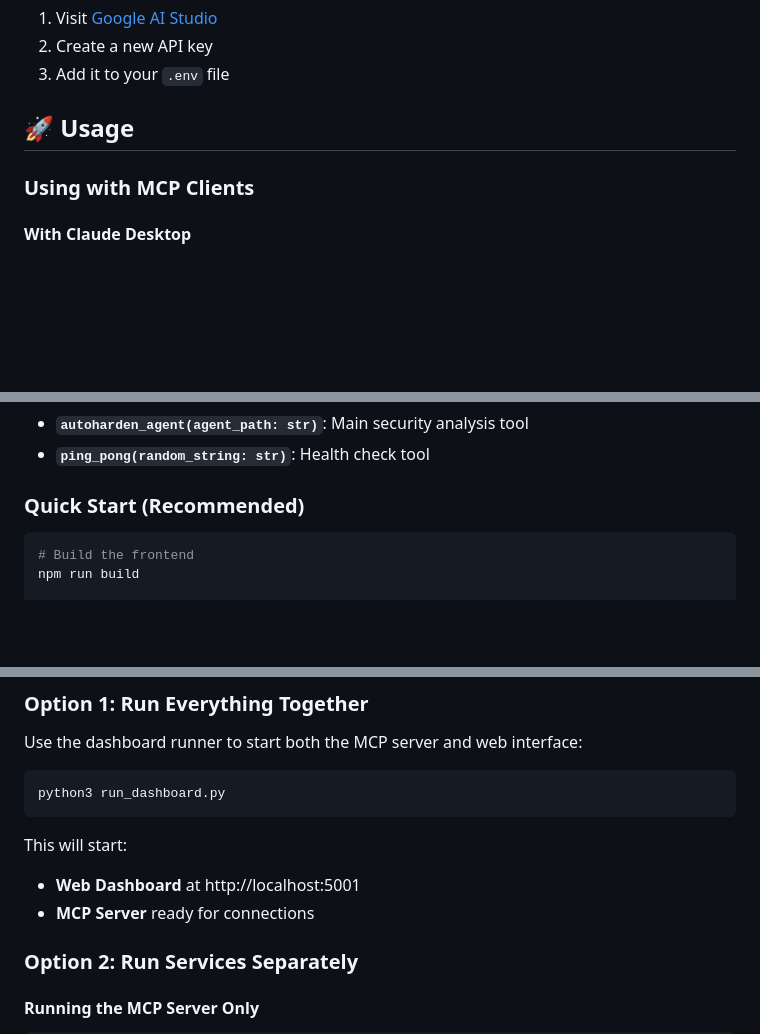
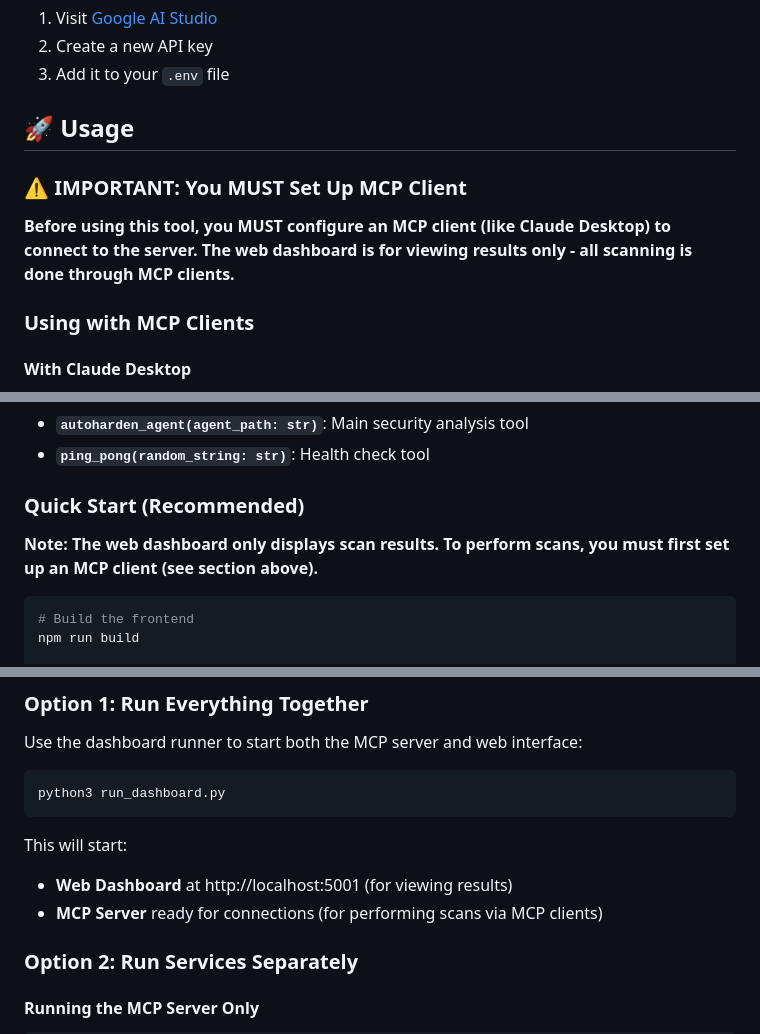
Before and after one commit to aegentdev/mcpagentscanner, a Markdown page: README.md, 3 parts joined by grey strips. GitHub-like rendering; blank space fills up the shorter version.

Commit message:
Add prominent MCP client setup requirement to README

````diff
--- a/README.md
+++ b/README.md
@@ -67,6 +67,10 @@ GOOGLE_API_KEY=your_gemini_api_key_here
 
 ## 🚀 Usage
 
+### ⚠️ IMPORTANT: You MUST Set Up MCP Client
+
+**Before using this tool, you MUST configure an MCP client (like Claude Desktop) to connect to the server. The web dashboard is for viewing results only - all scanning is done through MCP clients.**
+
 ### Using with MCP Clients
 
 #### With Claude Desktop
@@ -99,6 +103,8 @@ The server provides two tools:
 
 ### Quick Start (Recommended)
 
+**Note: The web dashboard only displays scan results. To perform scans, you must first set up an MCP client (see section above).**
+
 ```bash
 # Build the frontend
 npm run build
@@ -118,8 +124,8 @@ python3 run_dashboard.py
 ```
 
 This will start:
-- **Web Dashboard** at http://localhost:5001
-- **MCP Server** ready for connections
+- **Web Dashboard** at http://localhost:5001 (for viewing results)
+- **MCP Server** ready for connections (for performing scans via MCP clients)
 
 ### Option 2: Run Services Separately
 
````
